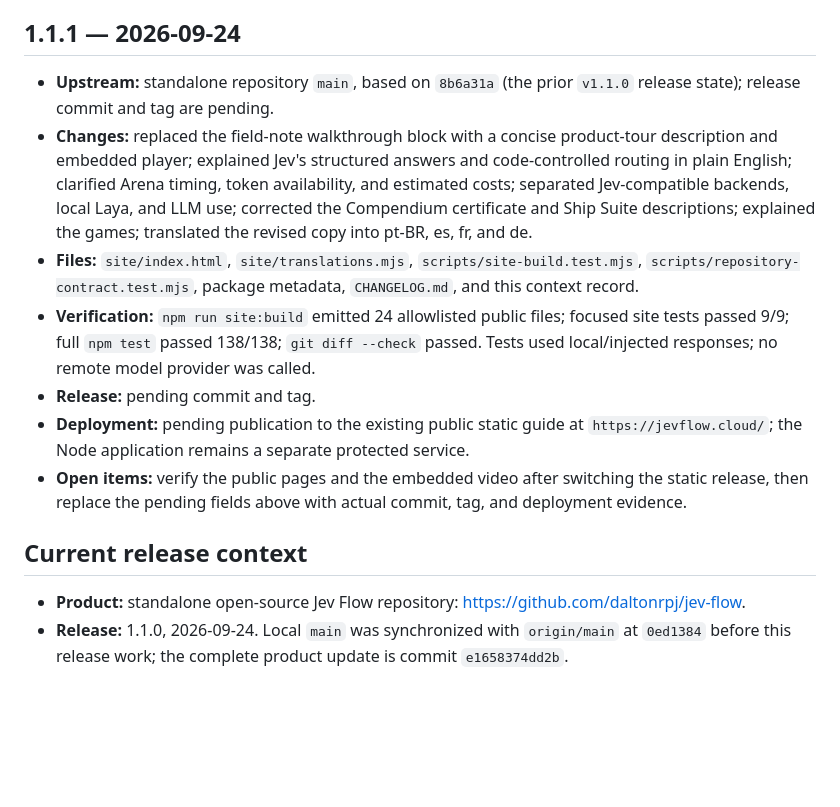
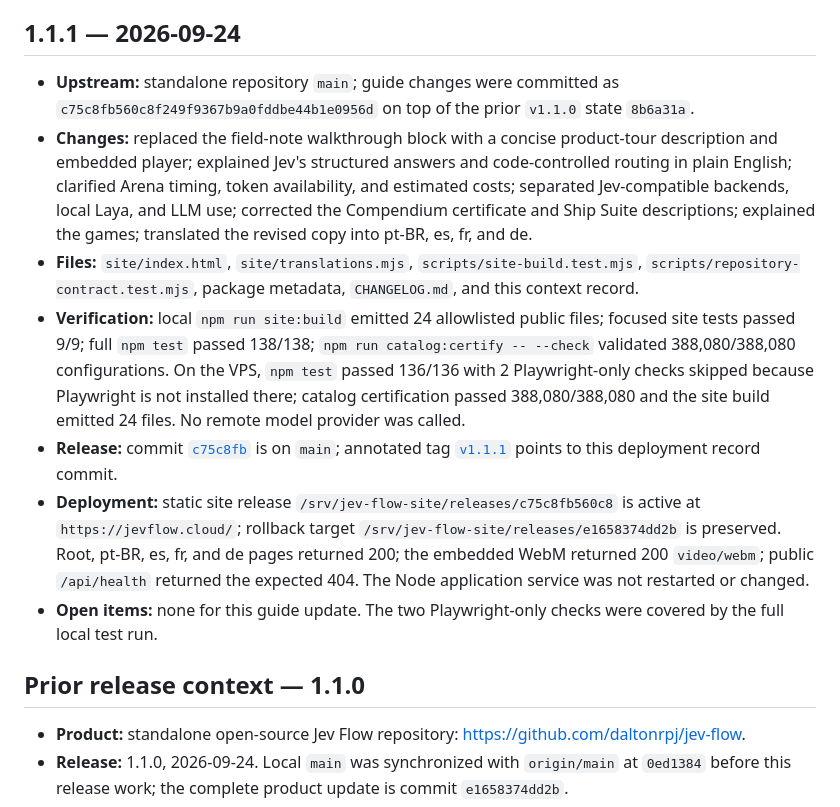
Before and after one commit to daltonrpj/jev-flow, a Markdown page: docs/UPDATE-CONTEXT.md, the part around the change. GitHub-like rendering; blank space fills up the shorter version.

Commit message:
Record Jev Flow 1.1.1 deployment context

```diff
--- a/docs/UPDATE-CONTEXT.md
+++ b/docs/UPDATE-CONTEXT.md
@@ -4,15 +4,15 @@ This file preserves compact project context across releases and substantial upda
 
 ## 1.1.1 — 2026-09-24
 
-- **Upstream:** standalone repository `main`, based on `8b6a31a` (the prior `v1.1.0` release state); release commit and tag are pending.
+- **Upstream:** standalone repository `main`; guide changes were committed as `c75c8fb560c8f249f9367b9a0fddbe44b1e0956d` on top of the prior `v1.1.0` state `8b6a31a`.
 - **Changes:** replaced the field-note walkthrough block with a concise product-tour description and embedded player; explained Jev's structured answers and code-controlled routing in plain English; clarified Arena timing, token availability, and estimated costs; separated Jev-compatible backends, local Laya, and LLM use; corrected the Compendium certificate and Ship Suite descriptions; explained the games; translated the revised copy into pt-BR, es, fr, and de.
 - **Files:** `site/index.html`, `site/translations.mjs`, `scripts/site-build.test.mjs`, `scripts/repository-contract.test.mjs`, package metadata, `CHANGELOG.md`, and this context record.
-- **Verification:** `npm run site:build` emitted 24 allowlisted public files; focused site tests passed 9/9; full `npm test` passed 138/138; `git diff --check` passed. Tests used local/injected responses; no remote model provider was called.
-- **Release:** pending commit and tag.
-- **Deployment:** pending publication to the existing public static guide at `https://jevflow.cloud/`; the Node application remains a separate protected service.
-- **Open items:** verify the public pages and the embedded video after switching the static release, then replace the pending fields above with actual commit, tag, and deployment evidence.
+- **Verification:** local `npm run site:build` emitted 24 allowlisted public files; focused site tests passed 9/9; full `npm test` passed 138/138; `npm run catalog:certify -- --check` validated 388,080/388,080 configurations. On the VPS, `npm test` passed 136/136 with 2 Playwright-only checks skipped because Playwright is not installed there; catalog certification passed 388,080/388,080 and the site build emitted 24 files. No remote model provider was called.
+- **Release:** commit [`c75c8fb`](https://github.com/daltonrpj/jev-flow/commit/c75c8fb560c8f249f9367b9a0fddbe44b1e0956d) is on `main`; annotated tag [`v1.1.1`](https://github.com/daltonrpj/jev-flow/tree/v1.1.1) points to this deployment record commit.
+- **Deployment:** static site release `/srv/jev-flow-site/releases/c75c8fb560c8` is active at `https://jevflow.cloud/`; rollback target `/srv/jev-flow-site/releases/e1658374dd2b` is preserved. Root, pt-BR, es, fr, and de pages returned 200; the embedded WebM returned 200 `video/webm`; public `/api/health` returned the expected 404. The Node application service was not restarted or changed.
+- **Open items:** none for this guide update. The two Playwright-only checks were covered by the full local test run.
 
-## Current release context
+## Prior release context — 1.1.0
 
 - **Product:** standalone open-source Jev Flow repository: <https://github.com/daltonrpj/jev-flow>.
 - **Release:** 1.1.0, 2026-09-24. Local `main` was synchronized with `origin/main` at `0ed1384` before this release work; the complete product update is commit `e1658374dd2b`.
```
